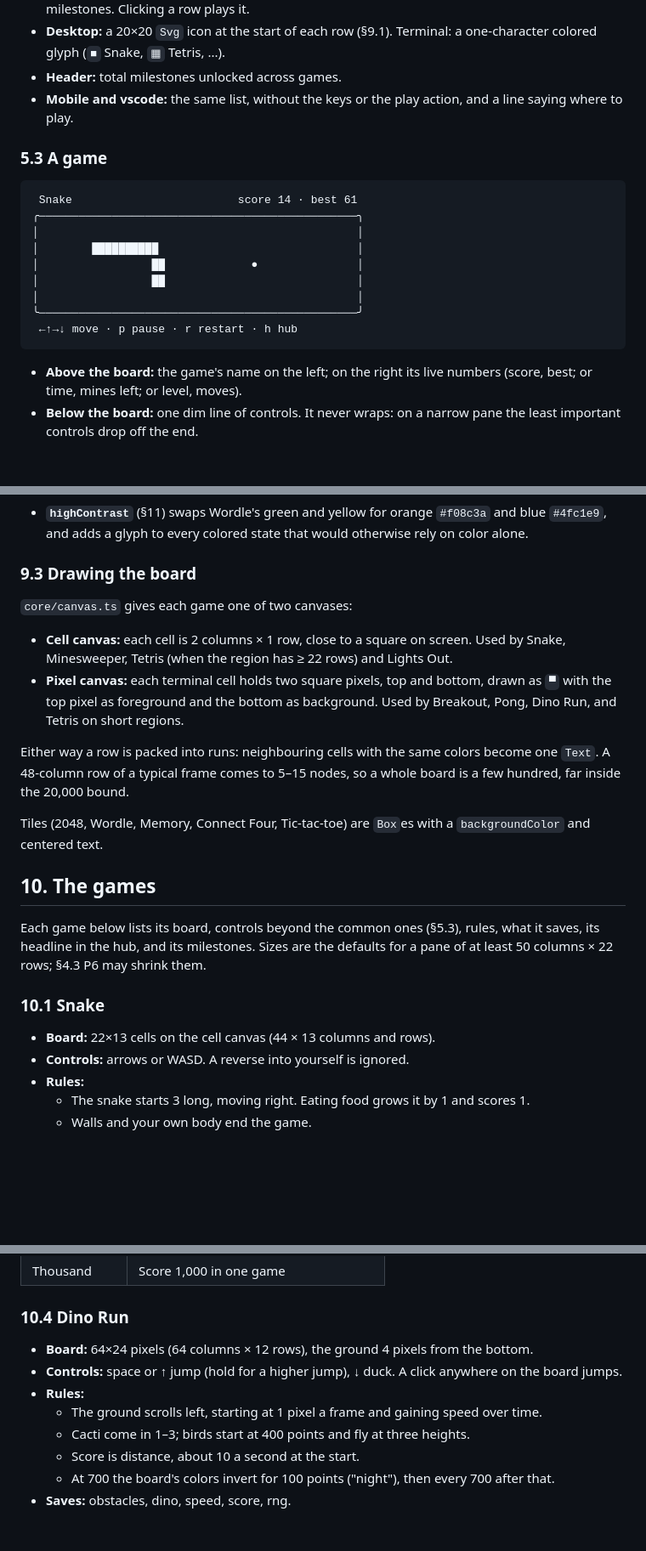
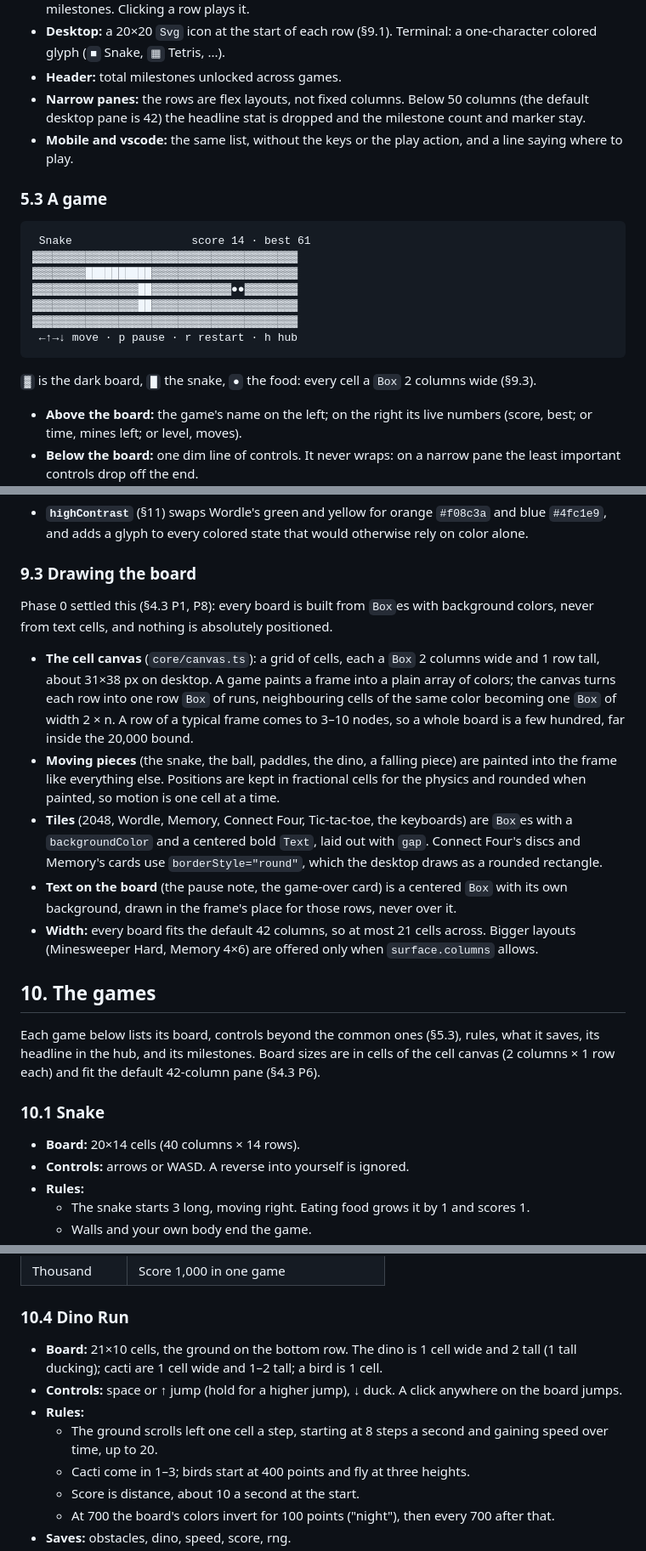
Before and after one commit to aseem-upadhyay/qol-mods, a Markdown page: plugins/games/SPEC.md, 3 parts joined by grey strips. Shown at 85% size. GitHub-like rendering; blank space fills up the shorter version.

````diff
--- a/plugins/games/SPEC.md
+++ b/plugins/games/SPEC.md
@@ -127,21 +133,22 @@ Phase 0 is a throwaway mod that draws a 32×16 colored grid with a moving block,
 - **Keys:** ↑/↓ move, Enter plays, `t` opens the milestones of the selected game, `T` opens all milestones. Clicking a row plays it.
 - **Desktop:** a 20×20 `Svg` icon at the start of each row (§9.1). Terminal: a one-character colored glyph (`■` Snake, `▦` Tetris, ...).
 - **Header:** total milestones unlocked across games.
+- **Narrow panes:** the rows are flex layouts, not fixed columns. Below 50 columns (the default desktop pane is 42) the headline stat is dropped and the milestone count and marker stay.
 - **Mobile and vscode:** the same list, without the keys or the play action, and a line saying where to play.
 
 ### 5.3 A game
 
 ```
- Snake                         score 14 · best 61
-╭────────────────────────────────────────────────╮
-│                                                │
-│        ██████████                              │
-│                 ██             ●               │
-│                 ██                             │
-│                                                │
-╰────────────────────────────────────────────────╯
+ Snake                  score 14 · best 61
+▓▓▓▓▓▓▓▓▓▓▓▓▓▓▓▓▓▓▓▓▓▓▓▓▓▓▓▓▓▓▓▓▓▓▓▓▓▓▓▓
+▓▓▓▓▓▓▓▓██████████▓▓▓▓▓▓▓▓▓▓▓▓▓▓▓▓▓▓▓▓▓▓
+▓▓▓▓▓▓▓▓▓▓▓▓▓▓▓▓██▓▓▓▓▓▓▓▓▓▓▓▓●●▓▓▓▓▓▓▓▓
+▓▓▓▓▓▓▓▓▓▓▓▓▓▓▓▓██▓▓▓▓▓▓▓▓▓▓▓▓▓▓▓▓▓▓▓▓▓▓
+▓▓▓▓▓▓▓▓▓▓▓▓▓▓▓▓▓▓▓▓▓▓▓▓▓▓▓▓▓▓▓▓▓▓▓▓▓▓▓▓
  ←↑→↓ move · p pause · r restart · h hub
 ```
+
+`▓` is the dark board, `█` the snake, `●` the food: every cell a `Box` 2 columns wide (§9.3).
 
 - **Above the board:** the game's name on the left; on the right its live numbers (score, best; or time, mines left; or level, moves).
 - **Below the board:** one dim line of controls. It never wraps: on a narrow pane the least important controls drop off the end.
@@ -391,22 +399,21 @@ interface PluginState {
 
 ### 9.3 Drawing the board
 
-`core/canvas.ts` gives each game one of two canvases:
+Phase 0 settled this (§4.3 P1, P8): every board is built from `Box`es with background colors, never from text cells, and nothing is absolutely positioned.
 
-- **Cell canvas:** each cell is 2 columns × 1 row, close to a square on screen. Used by Snake, Minesweeper, Tetris (when the region has ≥ 22 rows) and Lights Out.
-- **Pixel canvas:** each terminal cell holds two square pixels, top and bottom, drawn as `▀` with the top pixel as foreground and the bottom as background. Used by Breakout, Pong, Dino Run, and Tetris on short regions.
-
-Either way a row is packed into runs: neighbouring cells with the same colors become one `Text`. A 48-column row of a typical frame comes to 5–15 nodes, so a whole board is a few hundred, far inside the 20,000 bound.
-
-Tiles (2048, Wordle, Memory, Connect Four, Tic-tac-toe) are `Box`es with a `backgroundColor` and centered text.
+- **The cell canvas** (`core/canvas.ts`): a grid of cells, each a `Box` 2 columns wide and 1 row tall, about 31×38 px on desktop. A game paints a frame into a plain array of colors; the canvas turns each row into one row `Box` of runs, neighbouring cells of the same color becoming one `Box` of width 2 × n. A row of a typical frame comes to 3–10 nodes, so a whole board is a few hundred, far inside the 20,000 bound.
+- **Moving pieces** (the snake, the ball, paddles, the dino, a falling piece) are painted into the frame like everything else. Positions are kept in fractional cells for the physics and rounded when painted, so motion is one cell at a time.
+- **Tiles** (2048, Wordle, Memory, Connect Four, Tic-tac-toe, the keyboards) are `Box`es with a `backgroundColor` and a centered bold `Text`, laid out with `gap`. Connect Four's discs and Memory's cards use `borderStyle="round"`, which the desktop draws as a rounded rectangle.
+- **Text on the board** (the pause note, the game-over card) is a centered `Box` with its own background, drawn in the frame's place for those rows, never over it.
+- **Width:** every board fits the default 42 columns, so at most 21 cells across. Bigger layouts (Minesweeper Hard, Memory 4×6) are offered only when `surface.columns` allows.
 
 ## 10. The games
 
-Each game below lists its board, controls beyond the common ones (§5.3), rules, what it saves, its headline in the hub, and its milestones. Sizes are the defaults for a pane of at least 50 columns × 22 rows; §4.3 P6 may shrink them.
+Each game below lists its board, controls beyond the common ones (§5.3), rules, what it saves, its headline in the hub, and its milestones. Board sizes are in cells of the cell canvas (2 columns × 1 row each) and fit the default 42-column pane (§4.3 P6).
 
 ### 10.1 Snake
 
-- **Board:** 22×13 cells on the cell canvas (44 × 13 columns and rows).
+- **Board:** 20×14 cells (40 columns × 14 rows).
 - **Controls:** arrows or WASD. A reverse into yourself is ignored.
 - **Rules:**
   - The snake starts 3 long, moving right. Eating food grows it by 1 and scores 1.
@@ -472,10 +479,10 @@ Each game below lists its board, controls beyond the common ones (§5.3), rules,
 
 ### 10.4 Dino Run
 
-- **Board:** 64×24 pixels (64 columns × 12 rows), the ground 4 pixels from the bottom.
+- **Board:** 21×10 cells, the ground on the bottom row. The dino is 1 cell wide and 2 tall (1 tall ducking); cacti are 1 cell wide and 1–2 tall; a bird is 1 cell.
 - **Controls:** space or ↑ jump (hold for a higher jump), ↓ duck. A click anywhere on the board jumps.
 - **Rules:**
-  - The ground scrolls left, starting at 1 pixel a frame and gaining speed over time.
+  - The ground scrolls left one cell a step, starting at 8 steps a second and gaining speed over time, up to 20.
   - Cacti come in 1–3; birds start at 400 points and fly at three heights.
   - Score is distance, about 10 a second at the start.
   - At 700 the board's colors invert for 100 points ("night"), then every 700 after that.
````
Also changed, not shown: other parts of plugins/games/SPEC.md (+57 -29 lines).
